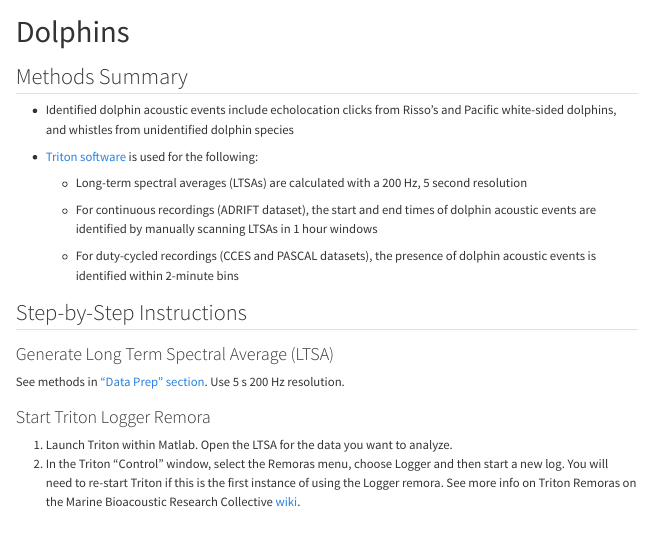
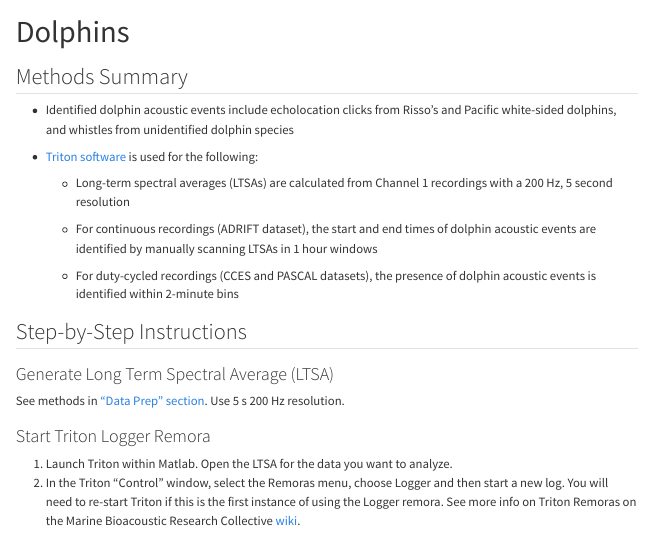
Before and after one commit to SAEL-SWFSC/adrift-analysis-methods, a Quarto document (content/ToothedWhales/Dolphins-Detection.qmd): the page in a window 1100 px wide, from its top. Rendered offline with R 4.5, knitr and Pandoc in place of Quarto, with nearby package versions; menus at the side of the page are left out.

Commit message:
Update Dolphins-Detection.qmd
Specify Channel 1

```diff
--- a/content/ToothedWhales/Dolphins-Detection.qmd
+++ b/content/ToothedWhales/Dolphins-Detection.qmd
@@ -9,7 +9,7 @@ bibliography: references.bib
 
 -   [Triton software](https://github.com/MarineBioAcousticsRC/Triton) is used for the following:
 
-    -   Long-term spectral averages (LTSAs) are calculated with a 200 Hz, 5 second resolution
+    -   Long-term spectral averages (LTSAs) are calculated from Channel 1 recordings with a 200 Hz, 5 second resolution
 
     -   For continuous recordings (ADRIFT dataset), the start and end times of dolphin acoustic events are identified by manually scanning LTSAs in 1 hour windows
 
```
